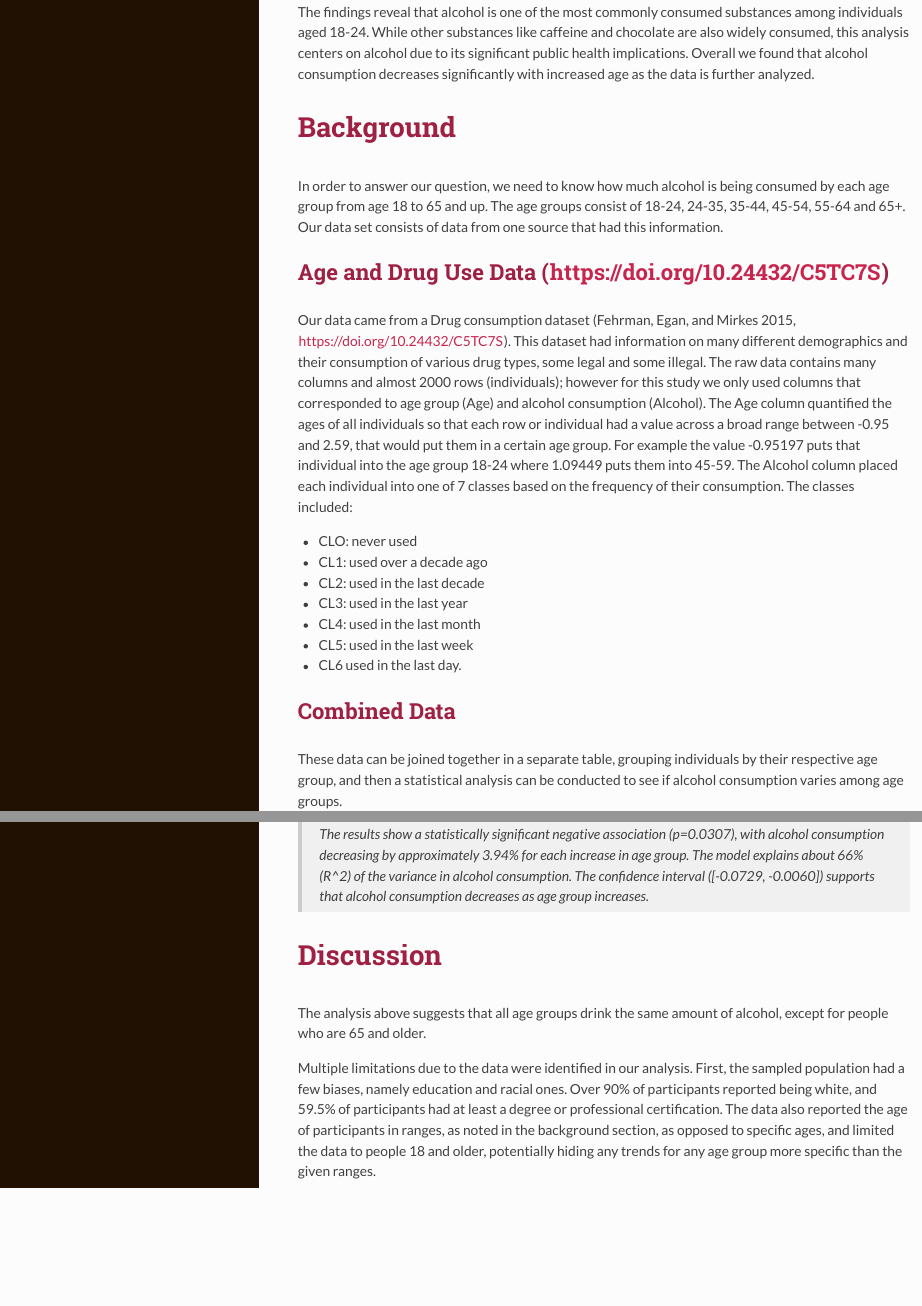
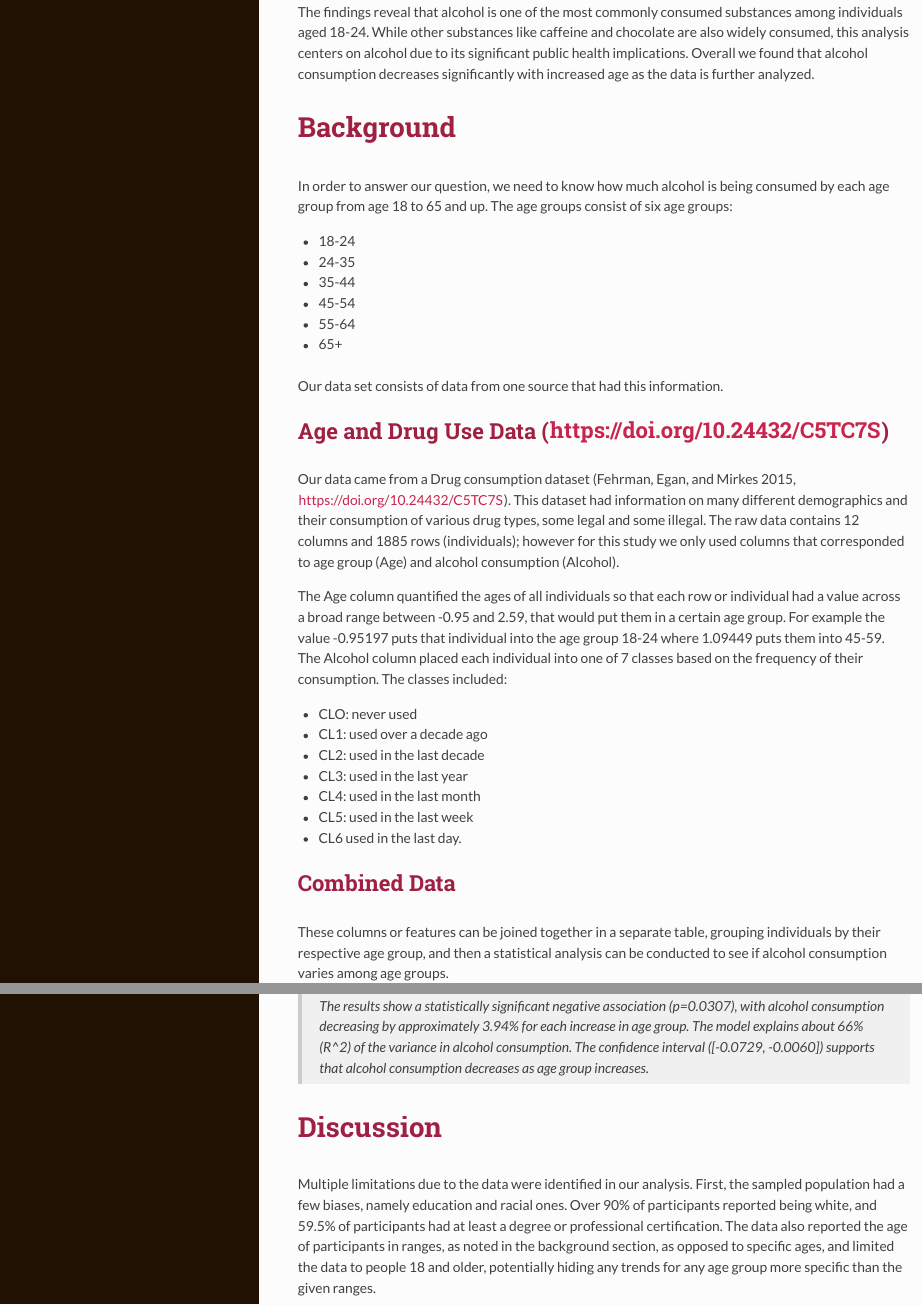
Before and after one commit to jychang06/STAT240F24-project, an R Markdown document (hw/project/project.Rmd): the page in a window 1100 px wide, from 390 px down, and a second part further down, joined at a grey line. The pictures show the output file hw/project/project.html that the author committed with the source, opened offline.

Commit message:
Add files via upload

````diff
--- a/hw/project/project.Rmd
+++ b/hw/project/project.Rmd
@@ -152,14 +152,28 @@ This analysis focuses specifically on what the regular alcohol consumption acros
 
 The findings reveal that alcohol is one of the most commonly consumed substances among individuals aged 18-24. While other substances like caffeine and chocolate are also widely consumed, this analysis centers on alcohol due to its significant public health implications. Overall we found that alcohol consumption decreases significantly with increased age as the data is further analyzed.
 
-
 # Background
 
-In order to answer our question, we need to know how much alcohol is being consumed by each age group from age 18 to 65 and up. The age groups consist of 18-24, 24-35, 35-44, 45-54, 55-64 and 65+. Our data set consists of data from one source that had this information.
+In order to answer our question, we need to know how much alcohol is being consumed by each age group from age 18 to 65 and up. The age groups consist of six age groups:
+
+- 18-24
+
+- 24-35
+
+- 35-44
+
+- 45-54
+
+- 55-64
+
+- 65+
+
+Our data set consists of data from one source that had this information.
 
 ## Age and Drug Use Data (https://doi.org/10.24432/C5TC7S)
 
-Our data came from a Drug consumption dataset (Fehrman, Egan, and Mirkes 2015, https://doi.org/10.24432/C5TC7S). This dataset had information on many different demographics and their consumption of various drug types, some legal and some illegal. The raw data contains many columns and almost 2000 rows (individuals); however for this study we only used columns that corresponded to age group (Age) and alcohol consumption (Alcohol).
+Our data came from a Drug consumption dataset (Fehrman, Egan, and Mirkes 2015, https://doi.org/10.24432/C5TC7S). This dataset had information on many different demographics and their consumption of various drug types, some legal and some illegal. The raw data contains 12 columns and 1885 rows (individuals); however for this study we only used columns that corresponded to age group (Age) and alcohol consumption (Alcohol).
+
 The Age column quantified the ages of all individuals so that each row or individual had a value across a broad range between -0.95 and 2.59,  that would put them in a certain age group. For example the value -0.95197 puts that individual into the age group 18-24 where 1.09449 puts them into 45-59.
 The Alcohol column placed each individual into one of 7 classes based on the frequency of their consumption. The classes included:
 
@@ -179,7 +193,7 @@ The Alcohol column placed each individual into one of 7 classes based on the fre
 
 ## Combined Data
 
-These data can be joined together in a separate table, grouping individuals by their respective age group, and then a statistical analysis can be conducted to see if alcohol consumption varies among age groups.
+These columns or features can be joined together in a separate table, grouping individuals by their respective age group, and then a statistical analysis can be conducted to see if alcohol consumption varies among age groups.
 
 ```{r echo=FALSE}
 # Saved list of age ranges for later use
@@ -536,8 +550,6 @@
 
 # Discussion
 
-The analysis above suggests that all age groups drink the same amount of alcohol, except for people who are 65 and older.
-
 Multiple limitations due to the data were identified in our analysis. First, the sampled population had a few biases, namely education and racial ones. Over 90% of participants reported being white, and 59.5% of participants had at least a degree or professional certification. The data also reported the age of participants in ranges, as noted in the background section, as opposed to specific ages, and limited the data to people 18 and older, potentially hiding any trends for any age group more specific than the given ranges.
 
 Two assumptions of the binomial model were also not met, those being the “same probability” assumption, and the “set sample size” assumption. Whether or not each individual had the same probability of consuming alcohol was the focus of the analysis, and so could not be an assumption when selecting the model. As for the sample size, the data was collected through an open online survey, the sample size was not fixed, and just depended on how many people took the survey before it was closed.
````
Also changed, not shown: hw/project/project.html, hw/project/project.Rmd (2 more changed lines).
